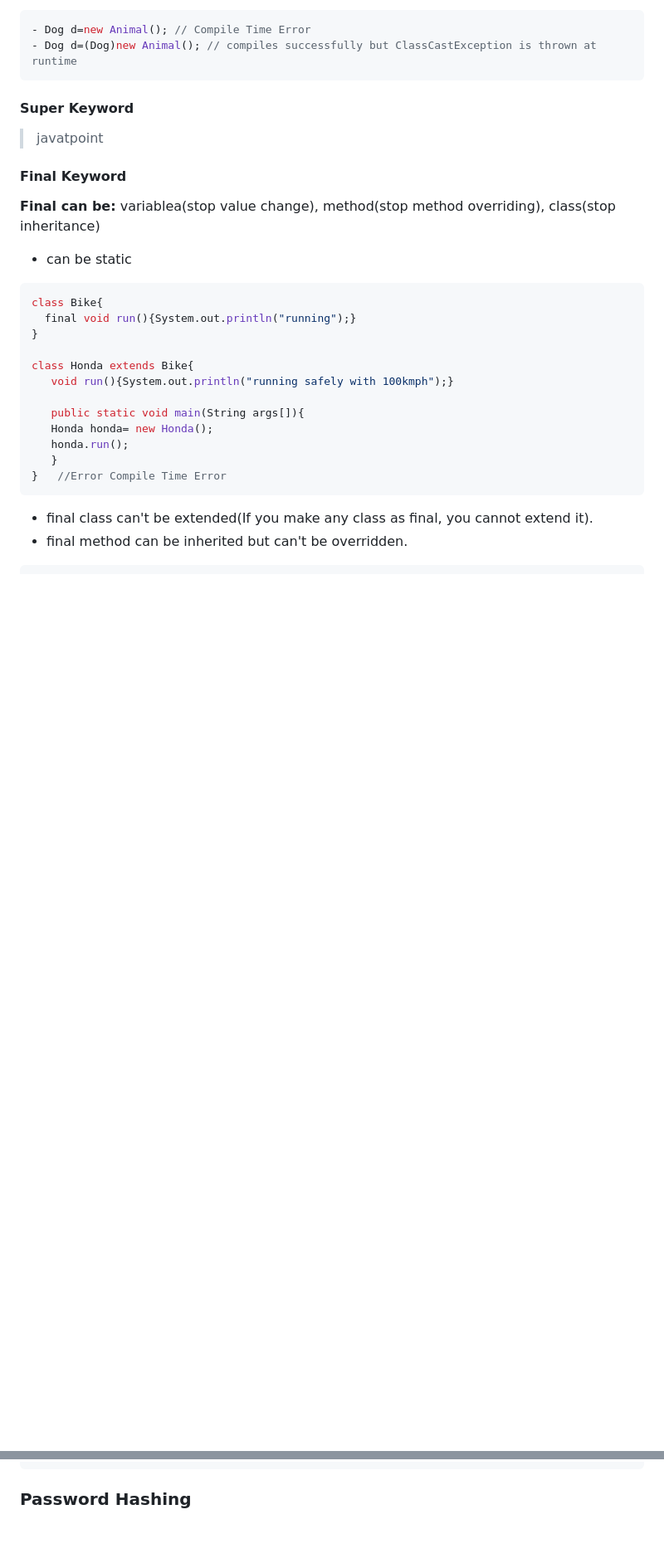
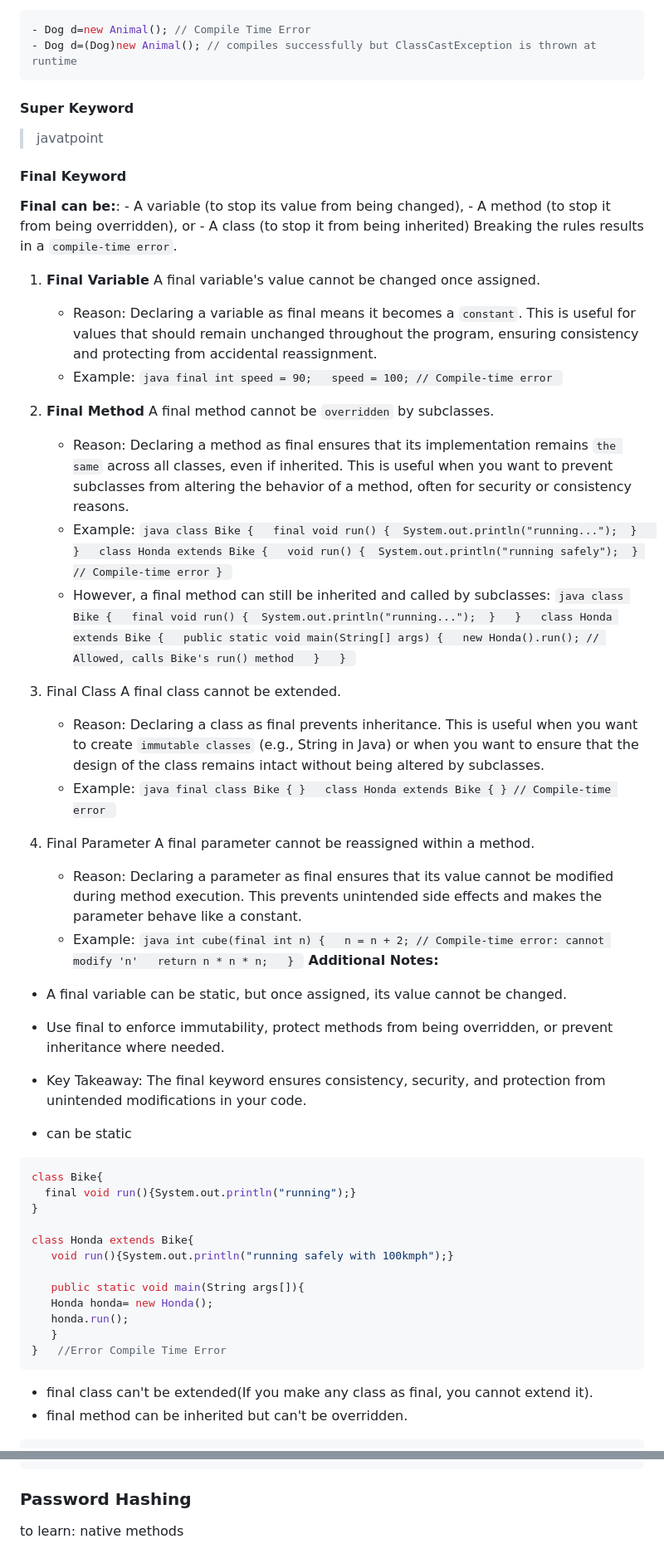
Before and after one commit to Ayon-SSP/Backend-Dev, a Markdown page: Core-advanced-java.md, 2 parts joined by grey strips. Shown at 83% size. Rendered like a GitHub page; blank space fills up the shorter version.

Commit message:
feat: added fjava final keyword notes and jwt

````diff
--- a/Core-advanced-java.md
+++ b/Core-advanced-java.md
@@ -783,7 +790,81 @@ class Dog extends Animal{
 
 
 #### Final Keyword
-**Final can be:** variablea(stop value change), method(stop method overriding), class(stop inheritance)
+**Final can be:**:
+    - A variable (to stop its value from being changed),
+    - A method (to stop it from being overridden), or
+    - A class (to stop it from being inherited)
+    Breaking the rules results in a `compile-time error`.
+
+1. **Final Variable**
+   A final variable's value cannot be changed once assigned.
+      - Reason:
+        Declaring a variable as final means it becomes a `constant`. This is useful for values that should remain unchanged throughout the program, ensuring consistency and protecting from accidental reassignment.
+      - Example:
+       ```java
+       final int speed = 90;
+       speed = 100; // Compile-time error
+       ```
+
+2. **Final Method**
+    A final method cannot be `overridden` by subclasses.
+      - Reason:
+        Declaring a method as final ensures that its implementation remains `the same` across all classes, even if inherited. This is useful when you want to prevent subclasses from altering the behavior of a method, often for security or consistency reasons.
+      - Example:
+       ```java
+        class Bike {
+          final void run() {
+            System.out.println("running...");
+          }
+        }
+        class Honda extends Bike {
+          void run() {
+            System.out.println("running safely");
+          } // Compile-time error
+        }
+       ```
+      - However, a final method can still be inherited and called by subclasses:
+       ```java
+        class Bike {
+          final void run() {
+            System.out.println("running...");
+          }
+        }
+        class Honda extends Bike {
+          public static void main(String[] args) {
+            new Honda().run(); // Allowed, calls Bike's run() method
+          }
+        }
+       ```
+3. Final Class
+    A final class cannot be extended.
+      - Reason:
+        Declaring a class as final prevents inheritance. This is useful when you want to create `immutable classes` (e.g., String in Java) or when you want to ensure that the design of the class remains intact without being altered by subclasses.
+      - Example:
+       ```java
+        final class Bike { }
+        class Honda extends Bike { } // Compile-time error
+       ```
+
+4. Final Parameter
+    A final parameter cannot be reassigned within a method.
+      - Reason:
+        Declaring a parameter as final ensures that its value cannot be modified during method execution. This prevents unintended side effects and makes the parameter behave like a constant.
+      - Example:
+       ```java
+        int cube(final int n) {
+        n = n + 2; // Compile-time error: cannot modify 'n'
+        return n * n * n;
+        }
+       ```
+**Additional Notes:**
+- A final variable can be static, but once assigned, its value cannot be changed.
+- Use final to enforce immutability, protect methods from being overridden, or prevent inheritance where needed.
+- Key Takeaway: The final keyword ensures consistency, security, and protection from unintended modifications in your code.
+
+
+
+
 - can be static
 ```java
 class Bike{
@@ -2281,3 +2361,10 @@ User us = (User) session.getAttribute("userobj");
 ```
 
 ### Password Hashing
+
+
+
+
+
+to learn:
+native methods
````
Also changed, not shown: other parts of Core-advanced-java.md (+15 -9 lines), docs/docs/jwt.md (deleted, +0 -17 lines).
